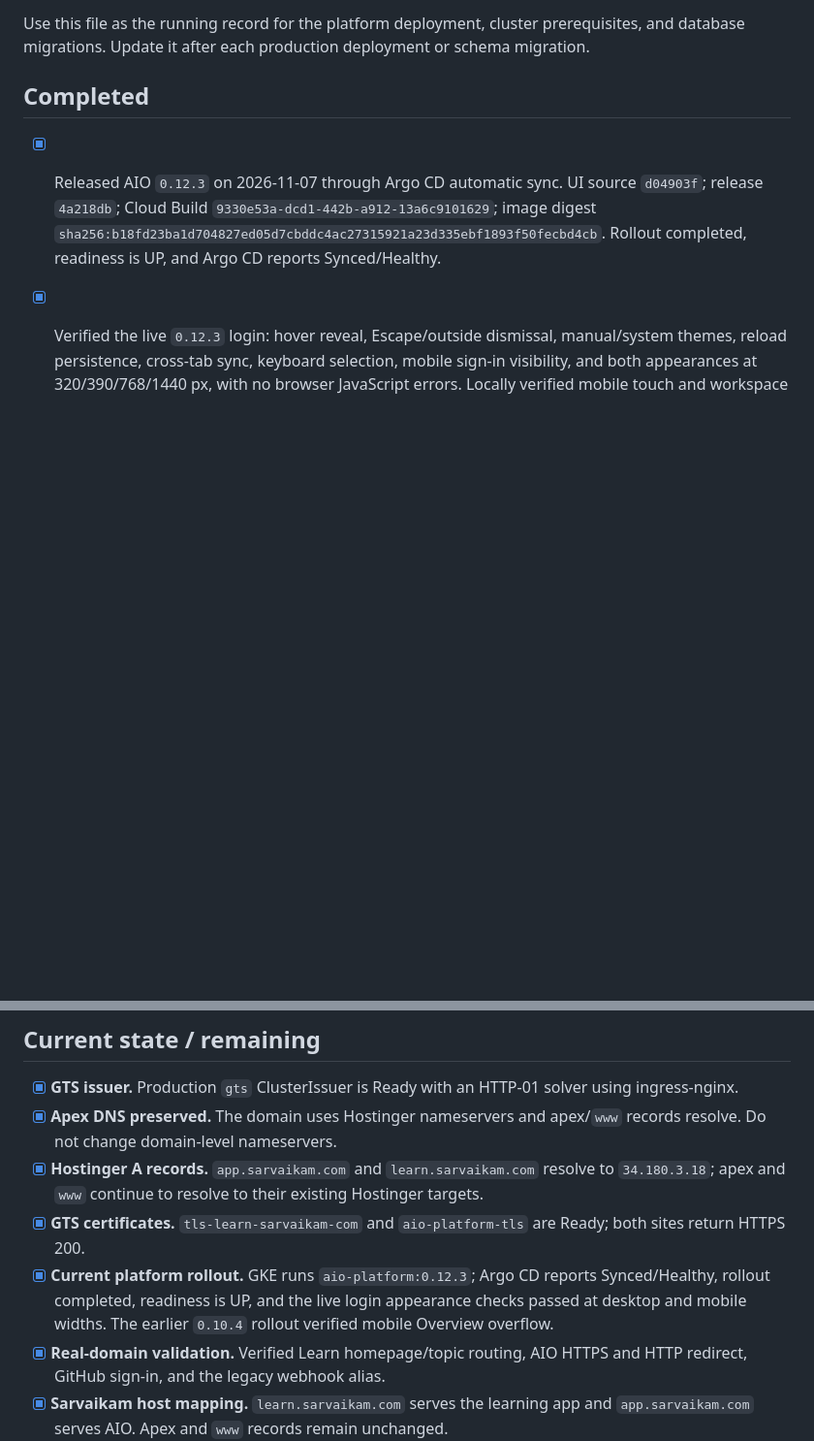
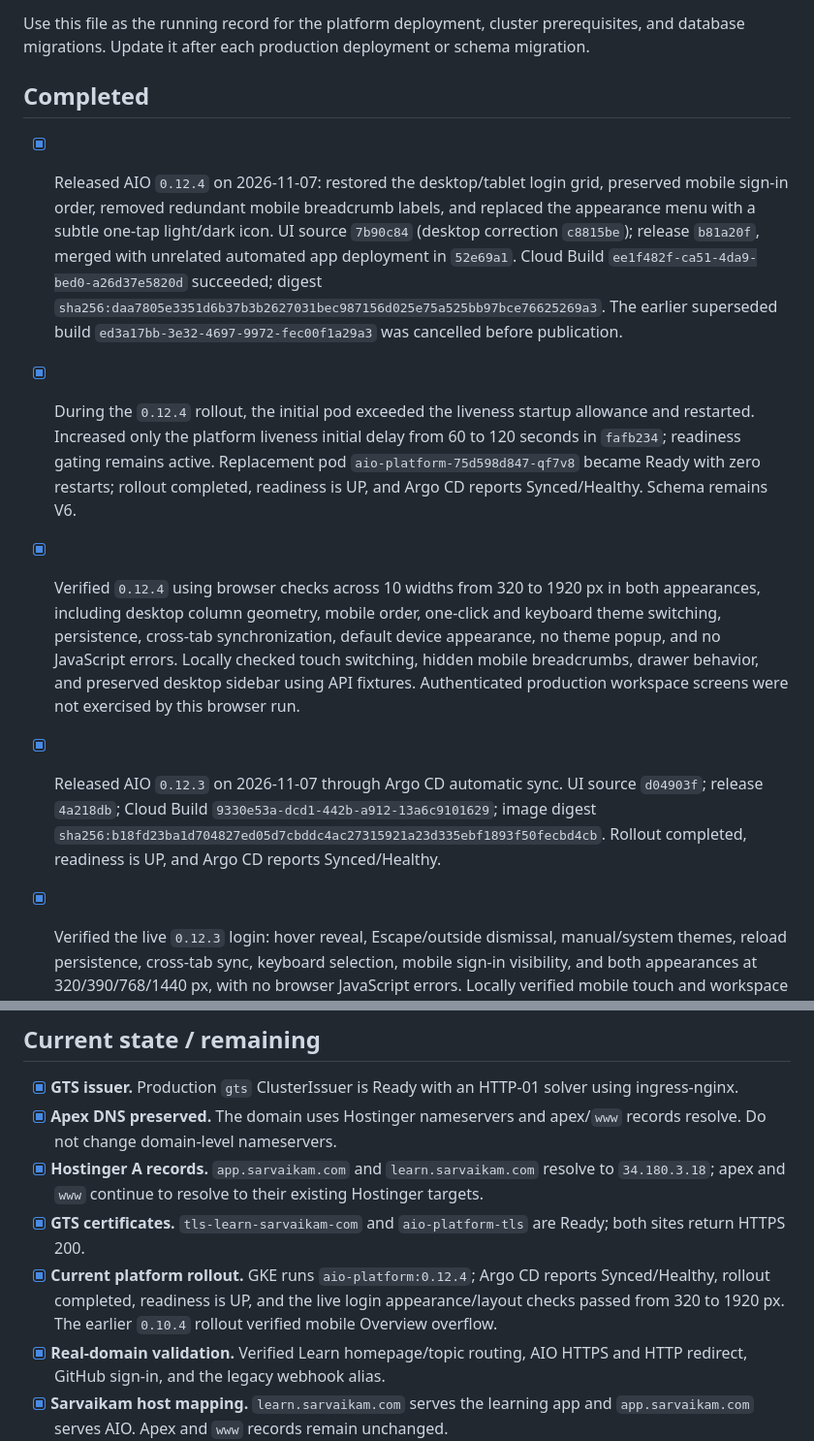
Before and after one commit to satrishabh/aio-gitops, a Markdown page: docs/GKE-DEPLOYMENT-TRACKER.md, 2 parts joined by grey strips. Shown at 97% size. Drawn GitHub-style; blank space fills up the shorter version.

Commit message:
docs(ui): record responsive layout and one-tap theme release

```diff
--- a/docs/GKE-DEPLOYMENT-TRACKER.md
+++ b/docs/GKE-DEPLOYMENT-TRACKER.md
@@ -7,6 +7,10 @@ Use this file as the running record for the platform deployment, cluster prerequ
 Update it after each production deployment or schema migration.
 
 ## Completed
+
+- [x] Released AIO `0.12.4` on 2026-11-07: restored the desktop/tablet login grid, preserved mobile sign-in order, removed redundant mobile breadcrumb labels, and replaced the appearance menu with a subtle one-tap light/dark icon. UI source `7b90c84` (desktop correction `c8815be`); release `b81a20f`, merged with unrelated automated app deployment in `52e69a1`. Cloud Build `ee1f482f-ca51-4da9-bed0-a26d37e5820d` succeeded; digest `sha256:daa7805e3351d6b37b3b2627031bec987156d025e75a525bb97bce76625269a3`. The earlier superseded build `ed3a17bb-3e32-4697-9972-fec00f1a29a3` was cancelled before publication.
+- [x] During the `0.12.4` rollout, the initial pod exceeded the liveness startup allowance and restarted. Increased only the platform liveness initial delay from 60 to 120 seconds in `fafb234`; readiness gating remains active. Replacement pod `aio-platform-75d598d847-qf7v8` became Ready with zero restarts; rollout completed, readiness is UP, and Argo CD reports Synced/Healthy. Schema remains V6.
+- [x] Verified `0.12.4` using browser checks across 10 widths from 320 to 1920 px in both appearances, including desktop column geometry, mobile order, one-click and keyboard theme switching, persistence, cross-tab synchronization, default device appearance, no theme popup, and no JavaScript errors. Locally checked touch switching, hidden mobile breadcrumbs, drawer behavior, and preserved desktop sidebar using API fixtures. Authenticated production workspace screens were not exercised by this browser run.
 
 - [x] Released AIO `0.12.3` on 2026-11-07 through Argo CD automatic sync. UI source `d04903f`; release `4a218db`; Cloud Build `9330e53a-dcd1-442b-a912-13a6c9101629`; image digest `sha256:b18fd23ba1d704827ed05d7cbddc4ac27315921a23d335ebf1893f50fecbd4cb`. Rollout completed, readiness is UP, and Argo CD reports Synced/Healthy.
 - [x] Verified the live `0.12.3` login: hover reveal, Escape/outside dismissal, manual/system themes, reload persistence, cross-tab sync, keyboard selection, mobile sign-in visibility, and both appearances at 320/390/768/1440 px, with no browser JavaScript errors. Locally verified mobile touch and workspace drawer behavior using API fixtures; the desktop sidebar remains visible. Authenticated production workspace screens were not exercised by this browser run.
@@ -48,7 +52,7 @@ Update it after each production deployment or schema migration.
 - [x] **Apex DNS preserved.** The domain uses Hostinger nameservers and apex/`www` records resolve. Do not change domain-level nameservers.
 - [x] **Hostinger A records.** `app.sarvaikam.com` and `learn.sarvaikam.com` resolve to `34.180.3.18`; apex and `www` continue to resolve to their existing Hostinger targets.
 - [x] **GTS certificates.** `tls-learn-sarvaikam-com` and `aio-platform-tls` are Ready; both sites return HTTPS 200.
-- [x] **Current platform rollout.** GKE runs `aio-platform:0.12.3`; Argo CD reports Synced/Healthy, rollout completed, readiness is UP, and the live login appearance checks passed at desktop and mobile widths. The earlier `0.10.4` rollout verified mobile Overview overflow.
+- [x] **Current platform rollout.** GKE runs `aio-platform:0.12.4`; Argo CD reports Synced/Healthy, rollout completed, readiness is UP, and the live login appearance/layout checks passed from 320 to 1920 px. The earlier `0.10.4` rollout verified mobile Overview overflow.
 - [x] **Real-domain validation.** Verified Learn homepage/topic routing, AIO HTTPS and HTTP redirect, GitHub sign-in, and the legacy webhook alias.
 - [x] **Sarvaikam host mapping.** `learn.sarvaikam.com` serves the learning app and `app.sarvaikam.com` serves AIO. Apex and `www` records remain unchanged.
 - [x] **Shared User Profile service.** `satrishabh/user-profile-manager` is deployed through AIO at `https://profile.sarvaikam.com` with central Google/GitHub OIDC, realm roles, verification email, password reset, and the reusable `sarvaikam-learn` PKCE client.
```
Also changed, not shown: docs/MOBILE-UI-DESIGN-BRIEF.md (+3 -2 lines).
